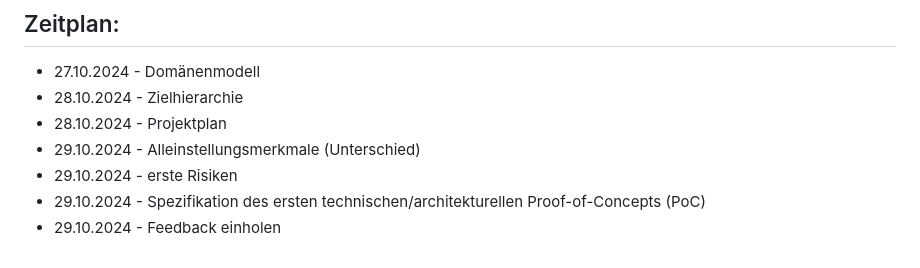
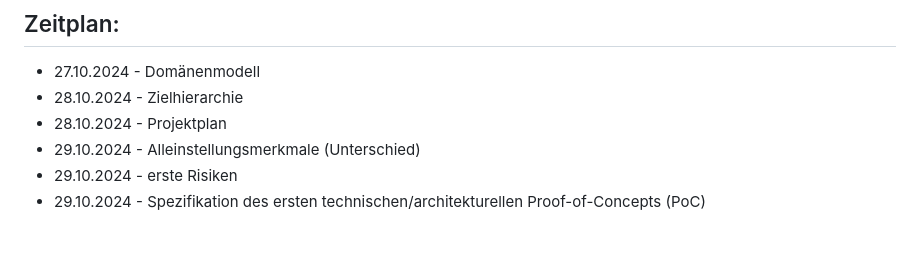
Before and after one commit to mtekcan/EPWS2324Zaric_Tekcan, a Markdown page: README.md, the part around the change. GitHub-like rendering.

```diff
--- a/README.md
+++ b/README.md
@@ -34,4 +34,3 @@ Trotz dieser Angebote sind viele digitale Lernmedien oft nicht auf die spezielle
 - 29.10.2024 - Alleinstellungsmerkmale (Unterschied)
 - 29.10.2024 - erste Risiken
 - 29.10.2024 - Spezifikation des ersten technischen/architekturellen Proof-of-Concepts (PoC)
-- 29.10.2024 - Feedback einholen
```
